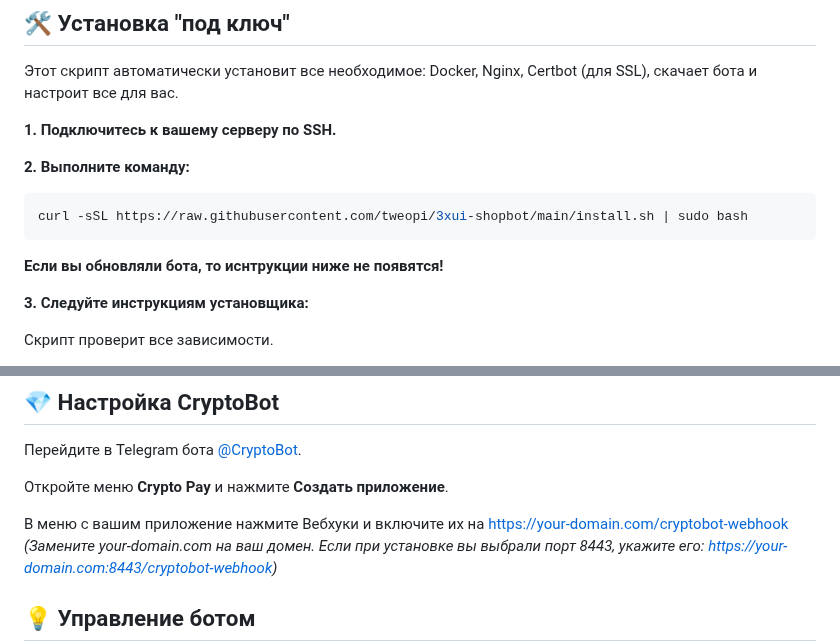
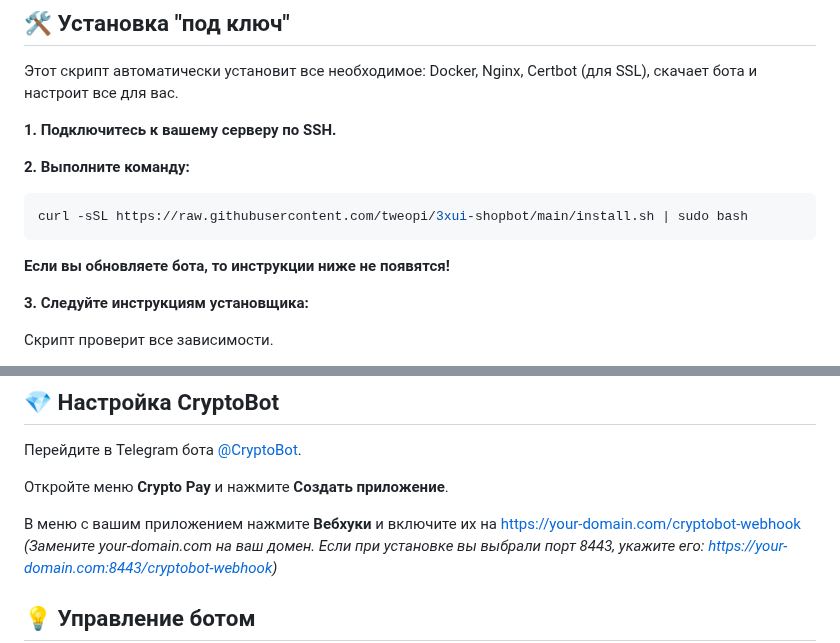
Before and after one commit to tweopi/3xui-shopbot, a Markdown page: README.md, 2 parts joined by grey strips. Rendered like a GitHub page.

````diff
--- a/README.md
+++ b/README.md
@@ -58,7 +58,7 @@
 curl -sSL https://raw.githubusercontent.com/tweopi/3xui-shopbot/main/install.sh | sudo bash
 ```
 
-**Если вы обновляли бота, то иснтрукции ниже не появятся!**
+**Если вы обновляете бота, то инструкции ниже не появятся!**
 
 **3. Следуйте инструкциям установщика:**
 
@@ -128,7 +128,7 @@ _(Замените your-domain.com на ваш домен. Если при ус
 
 Откройте меню **Crypto Pay** и нажмите **Создать приложение**.
 
-В меню с вашим приложение нажмите Вебхуки и включите их на https://your-domain.com/cryptobot-webhook
+В меню с вашим приложением нажмите **Вебхуки** и включите их на https://your-domain.com/cryptobot-webhook
 _(Замените your-domain.com на ваш домен. Если при установке вы выбрали порт 8443, укажите его: https://your-domain.com:8443/cryptobot-webhook)_
 
 ## 💡 Управление ботом
````
Also changed, not shown: other parts of README.md (+89 -1 lines).
